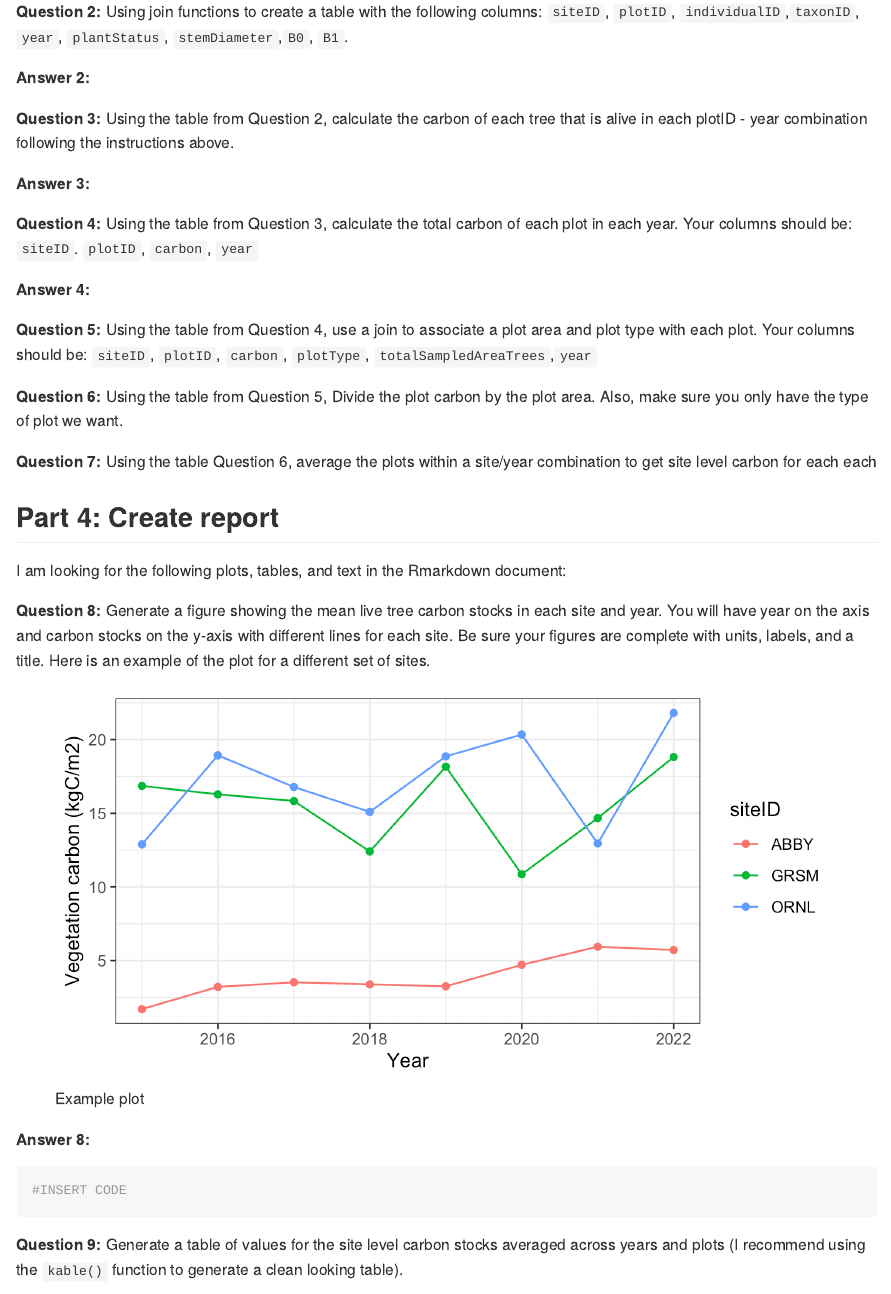
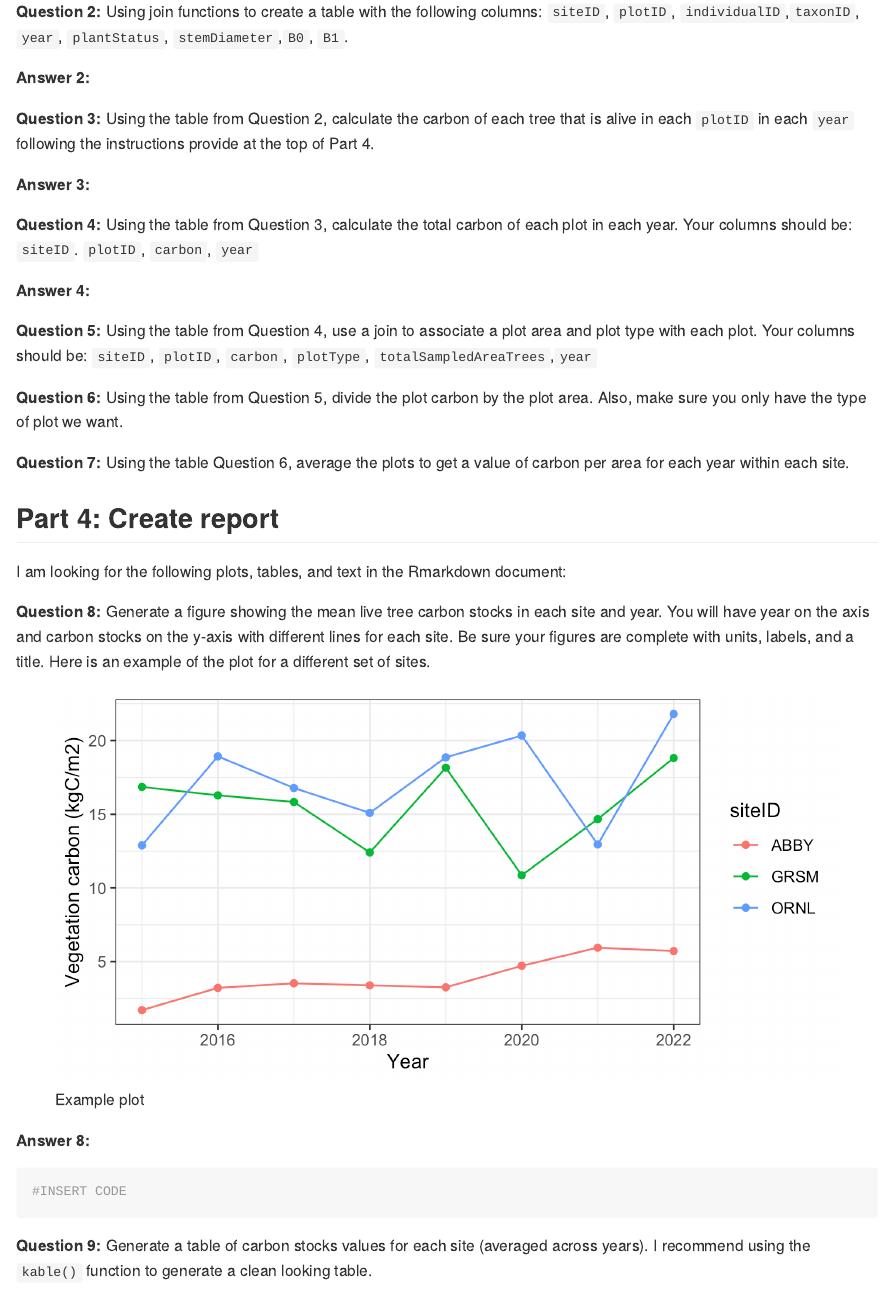
Before and after one commit to frec3044/land-carbon, an R Markdown document (assignment/land-carbon.Rmd): the page in a window 1100 px wide, from 10040 px down. Rendered offline with R 4.5, knitr and Pandoc, with nearby package versions; some code elsewhere in the file could not run offline.

Commit message:
cleaning up

````diff
--- a/assignment/land-carbon.Rmd
+++ b/assignment/land-carbon.Rmd
@@ -257,7 +257,7 @@ Calculate the vegetation carbon stocks of each site for each year using the foll
 
 ```
 
-**Question 3:** Using the table from Question 2, calculate the carbon of each tree that is alive in each plotID - year combination following the instructions above.
+**Question 3:** Using the table from Question 2, calculate the carbon of each tree that is alive in each `plotID` in each `year` following the instructions provide at the top of Part 4.
 
 **Answer 3:**
 
@@ -279,14 +279,14 @@ Calculate the vegetation carbon stocks of each site for each year using the foll
 
 ```
 
-**Question 6:** Using the table from Question 5, Divide the plot carbon by the plot area. Also, make sure you only have the type of plot we want.
+**Question 6:** Using the table from Question 5, divide the plot carbon by the plot area. Also, make sure you only have the type of plot we want.
 
 ```{r}
 
 ```
 
 
-**Question 7:** Using the table Question 6, average the plots within a site/year combination to get site level carbon for each each
+**Question 7:** Using the table Question 6, average the plots to get a value of carbon per area for each year within each site.
 
 ```{r}
 
@@ -306,7 +306,7 @@ I am looking for the following plots, tables, and text in the Rmarkdown document
 #INSERT CODE
 ```
 
-**Question 9:** Generate a table of values for the site level carbon stocks averaged across years and plots (I recommend using the `kable()` function to generate a clean looking table).
+**Question 9:** Generate a table of carbon stocks values for each site (averaged across years). I recommend using the `kable()` function to generate a clean looking table.
 
 **Answer 9:**
 
````
